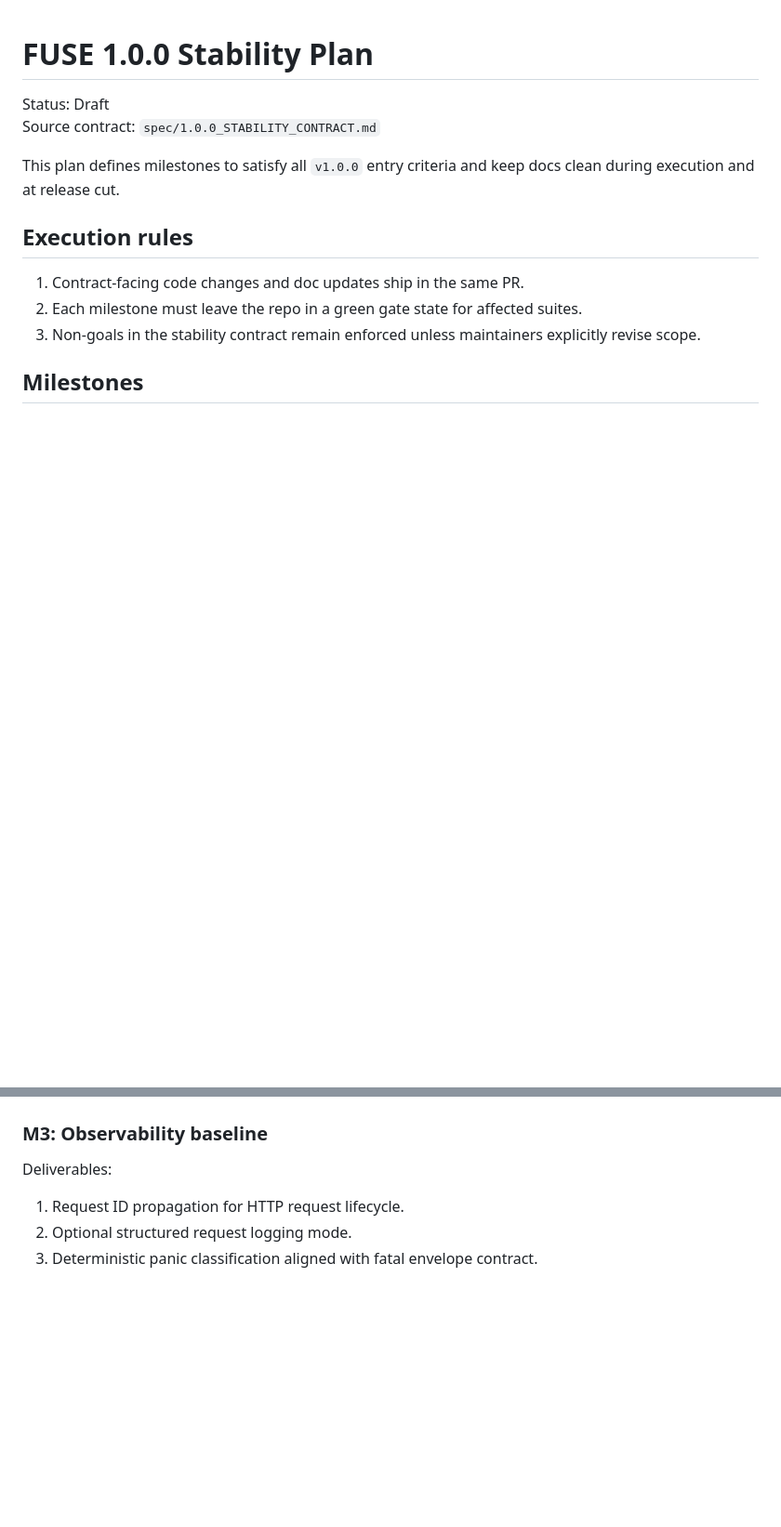
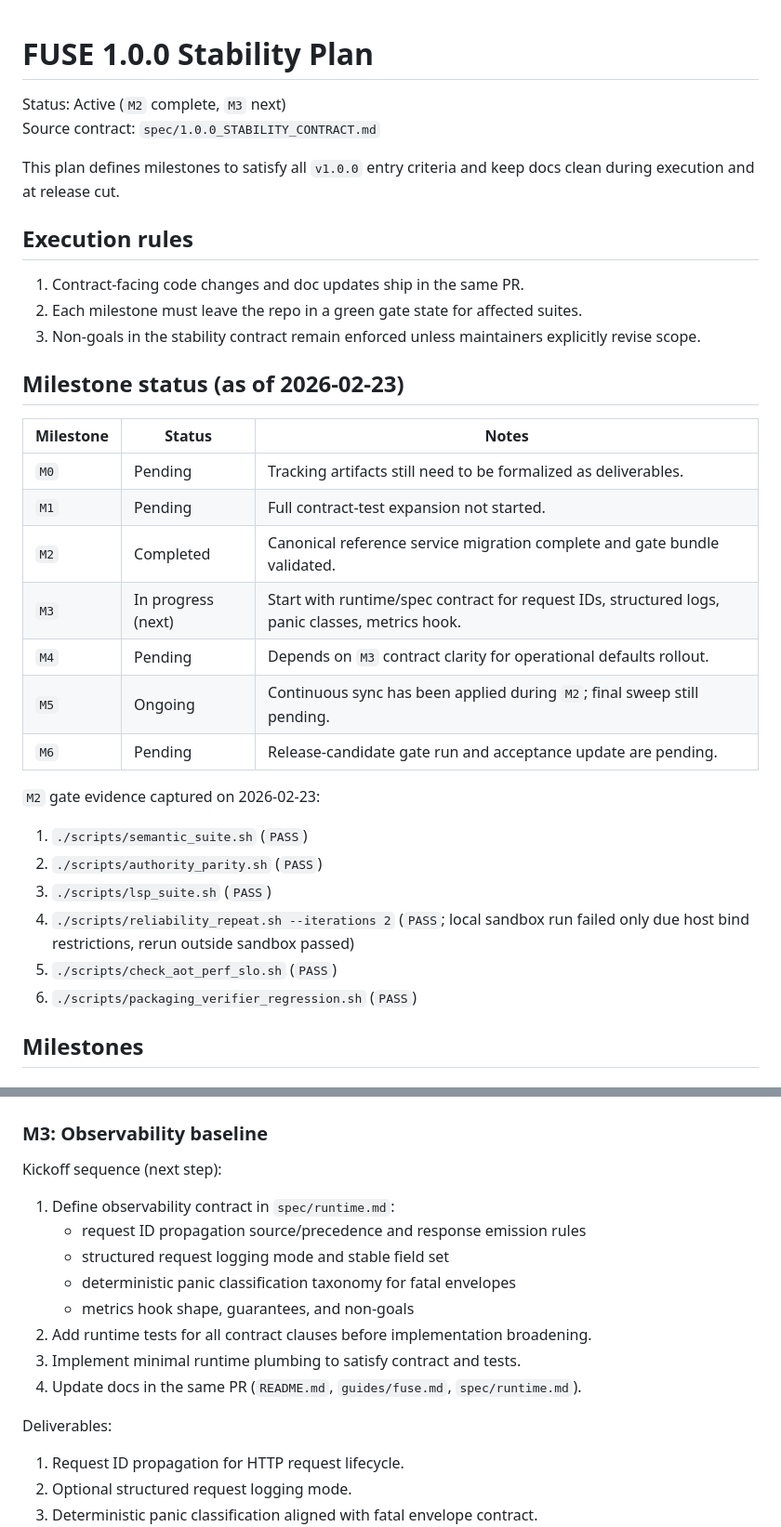
Before and after one commit to dmitrijkiltau/FUSE, a Markdown page: PLAN.md, 2 parts joined by grey strips. Shown at 93% size. Drawn GitHub-style; blank space fills up the shorter version.

Commit message:
feat: update stability plan status and add observability baseline details

```diff
--- a/PLAN.md
+++ b/PLAN.md
@@ -1,6 +1,6 @@
 # FUSE 1.0.0 Stability Plan
 
-Status: Draft
+Status: Active (`M2` complete, `M3` next)
 Source contract: `spec/1.0.0_STABILITY_CONTRACT.md`
 
 This plan defines milestones to satisfy all `v1.0.0` entry criteria and keep docs clean during
@@ -11,6 +11,27 @@ execution and at release cut.
 1. Contract-facing code changes and doc updates ship in the same PR.
 2. Each milestone must leave the repo in a green gate state for affected suites.
 3. Non-goals in the stability contract remain enforced unless maintainers explicitly revise scope.
+
+## Milestone status (as of 2026-02-23)
+
+| Milestone | Status | Notes |
+|---|---|---|
+| `M0` | Pending | Tracking artifacts still need to be formalized as deliverables. |
+| `M1` | Pending | Full contract-test expansion not started. |
+| `M2` | Completed | Canonical reference service migration complete and gate bundle validated. |
+| `M3` | In progress (next) | Start with runtime/spec contract for request IDs, structured logs, panic classes, metrics hook. |
+| `M4` | Pending | Depends on `M3` contract clarity for operational defaults rollout. |
+| `M5` | Ongoing | Continuous sync has been applied during `M2`; final sweep still pending. |
+| `M6` | Pending | Release-candidate gate run and acceptance update are pending. |
+
+`M2` gate evidence captured on 2026-02-23:
+
+1. `./scripts/semantic_suite.sh` (`PASS`)
+2. `./scripts/authority_parity.sh` (`PASS`)
+3. `./scripts/lsp_suite.sh` (`PASS`)
+4. `./scripts/reliability_repeat.sh --iterations 2` (`PASS`; local sandbox run failed only due host bind restrictions, rerun outside sandbox passed)
+5. `./scripts/check_aot_perf_slo.sh` (`PASS`)
+6. `./scripts/packaging_verifier_regression.sh` (`PASS`)
 
 ## Milestones
 
@@ -70,6 +91,17 @@ Exit criteria:
 4. Remaining examples each have a unique scope statement in `examples/README.md`.
 
 ### M3: Observability baseline
+
+Kickoff sequence (next step):
+
+1. Define observability contract in `spec/runtime.md`:
+   - request ID propagation source/precedence and response emission rules
+   - structured request logging mode and stable field set
+   - deterministic panic classification taxonomy for fatal envelopes
+   - metrics hook shape, guarantees, and non-goals
+2. Add runtime tests for all contract clauses before implementation broadening.
+3. Implement minimal runtime plumbing to satisfy contract and tests.
+4. Update docs in the same PR (`README.md`, `guides/fuse.md`, `spec/runtime.md`).
 
 Deliverables:
 
```
Also changed, not shown: spec/runtime.md (+13 -0 lines).
